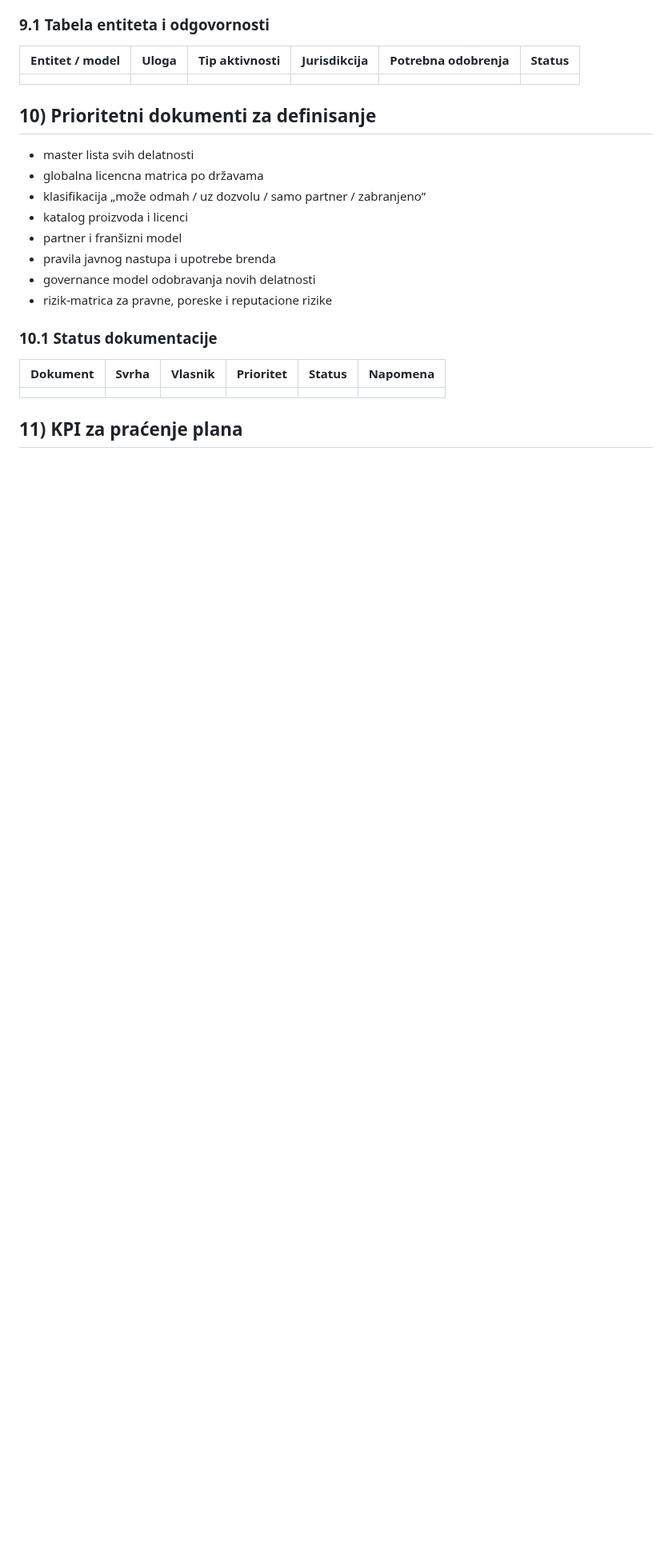
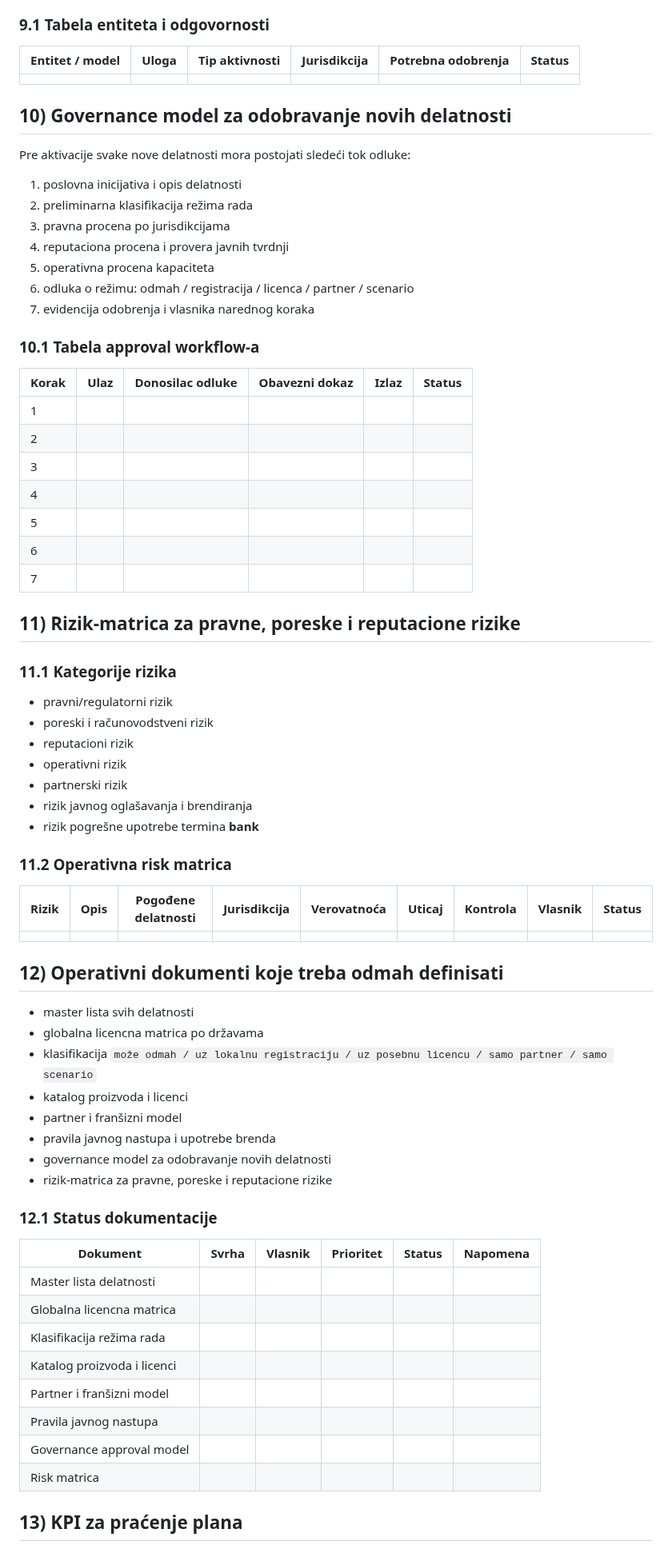
Before and after one commit to spaja86/Ai-Iq-World-Bank, a Markdown page: globalni-licencni-okvir-i-delatnosti-plan.md, the part around one of its changes. Shown at 80% size. Drawn GitHub-style; blank space fills up the shorter version.

```diff
--- a/globalni-licencni-okvir-i-delatnosti-plan.md
+++ b/globalni-licencni-okvir-i-delatnosti-plan.md
@@ -221,22 +263,70 @@ Predložena struktura:
 |---|---|---|---|---|---|
 |  |  |  |  |  |  |
 
-## 10) Prioritetni dokumenti za definisanje
+## 10) Governance model za odobravanje novih delatnosti
+
+Pre aktivacije svake nove delatnosti mora postojati sledeći tok odluke:
+1. poslovna inicijativa i opis delatnosti
+2. preliminarna klasifikacija režima rada
+3. pravna procena po jurisdikcijama
+4. reputaciona procena i provera javnih tvrdnji
+5. operativna procena kapaciteta
+6. odluka o režimu: odmah / registracija / licenca / partner / scenario
+7. evidencija odobrenja i vlasnika narednog koraka
+
+### 10.1 Tabela approval workflow-a
+
+| Korak | Ulaz | Donosilac odluke | Obavezni dokaz | Izlaz | Status |
+|---|---|---|---|---|---|
+| 1 |  |  |  |  |  |
+| 2 |  |  |  |  |  |
+| 3 |  |  |  |  |  |
+| 4 |  |  |  |  |  |
+| 5 |  |  |  |  |  |
+| 6 |  |  |  |  |  |
+| 7 |  |  |  |  |  |
+
+## 11) Rizik-matrica za pravne, poreske i reputacione rizike
+
+### 11.1 Kategorije rizika
+
+- pravni/regulatorni rizik
+- poreski i računovodstveni rizik
+- reputacioni rizik
+- operativni rizik
+- partnerski rizik
+- rizik javnog oglašavanja i brendiranja
+- rizik pogrešne upotrebe termina **bank**
+
+### 11.2 Operativna risk matrica
+
+| Rizik | Opis | Pogođene delatnosti | Jurisdikcija | Verovatnoća | Uticaj | Kontrola | Vlasnik | Status |
+|---|---|---|---|---|---|---|---|---|
+|  |  |  |  |  |  |  |  |  |
+
+## 12) Operativni dokumenti koje treba odmah definisati
 
 - master lista svih delatnosti
 - globalna licencna matrica po državama
-- klasifikacija „može odmah / uz dozvolu / samo partner / zabranjeno”
+- klasifikacija `može odmah / uz lokalnu registraciju / uz posebnu licencu / samo partner / samo scenario`
 - katalog proizvoda i licenci
 - partner i franšizni model
 - pravila javnog nastupa i upotrebe brenda
-- governance model odobravanja novih delatnosti
+- governance model za odobravanje novih delatnosti
 - rizik-matrica za pravne, poreske i reputacione rizike
 
-### 10.1 Status dokumentacije
+### 12.1 Status dokumentacije
 
 | Dokument | Svrha | Vlasnik | Prioritet | Status | Napomena |
 |---|---|---|---|---|---|
-|  |  |  |  |  |  |
+| Master lista delatnosti |  |  |  |  |  |
+| Globalna licencna matrica |  |  |  |  |  |
+| Klasifikacija režima rada |  |  |  |  |  |
+| Katalog proizvoda i licenci |  |  |  |  |  |
+| Partner i franšizni model |  |  |  |  |  |
+| Pravila javnog nastupa |  |  |  |  |  |
+| Governance approval model |  |  |  |  |  |
+| Risk matrica |  |  |  |  |  |
 
-## 11) KPI za praćenje plana
+## 13) KPI za praćenje plana
 
```
Also changed, not shown: other parts of globalni-licencni-okvir-i-delatnosti-plan.md (+142 -80 lines).
